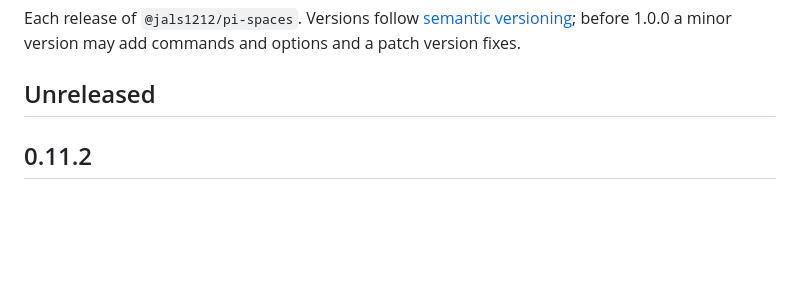
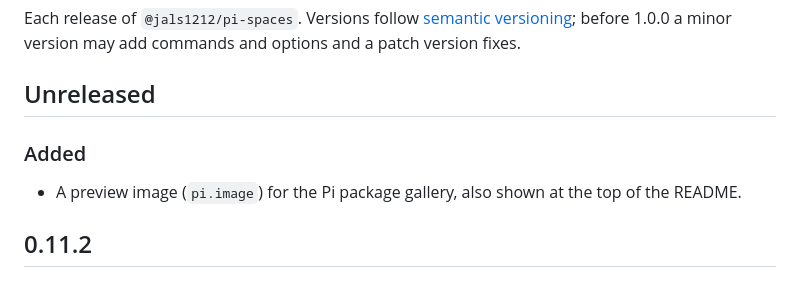
Before and after one commit to jals1212/pi-spaces, a Markdown page: CHANGELOG.md, the part around the change. Rendered like a GitHub page; blank space fills up the shorter version.

```diff
--- a/CHANGELOG.md
+++ b/CHANGELOG.md
@@ -5,6 +5,11 @@ Each release of `@jals1212/pi-spaces`. Versions follow
 commands and options and a patch version fixes.
 
 ## Unreleased
+
+### Added
+
+- A preview image (`pi.image`) for the Pi package gallery, also shown at the
+  top of the README.
 
 ## 0.11.2
 
```
Also changed, not shown: README.md (+2 -0 lines), assets/preview.png (added), 2 other files.
